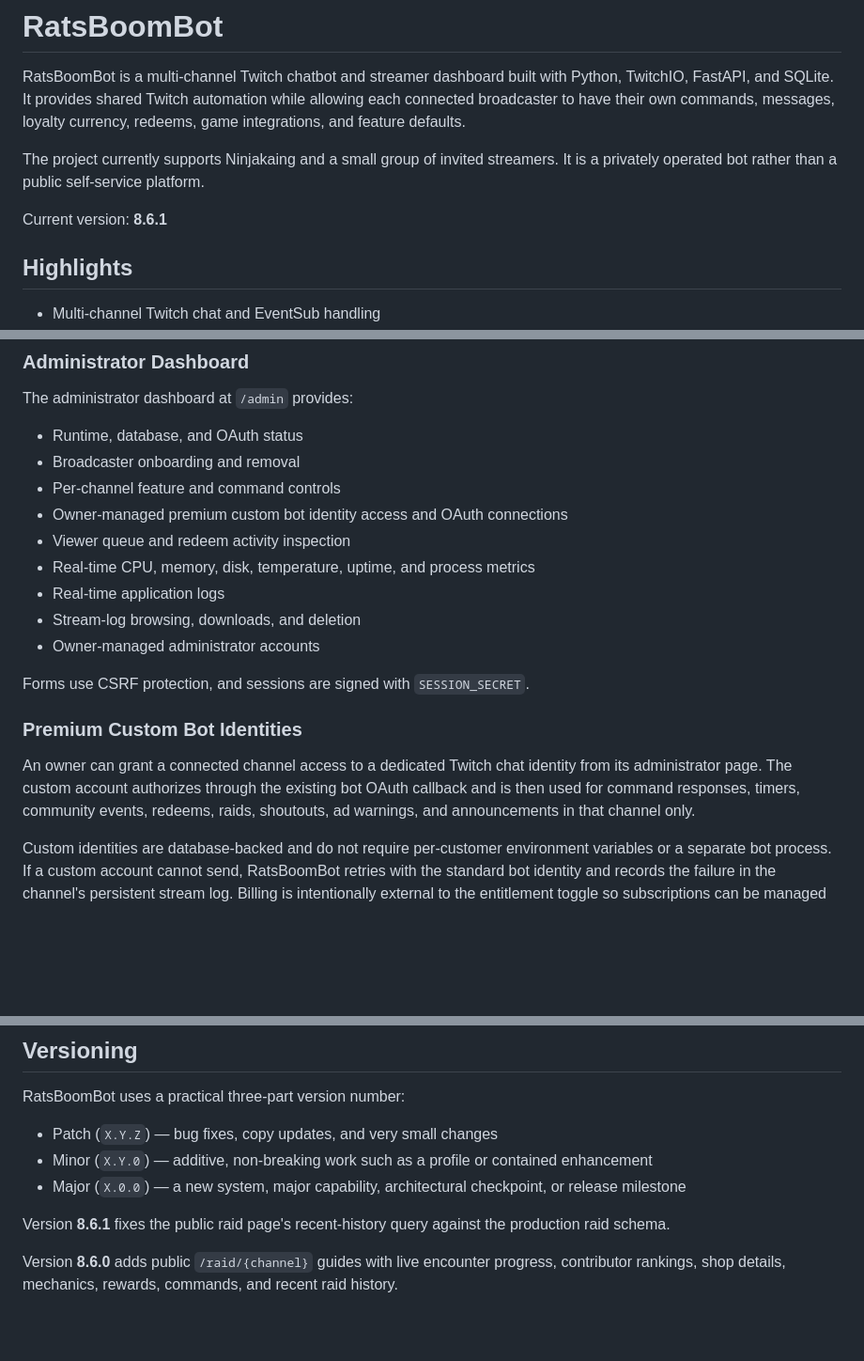
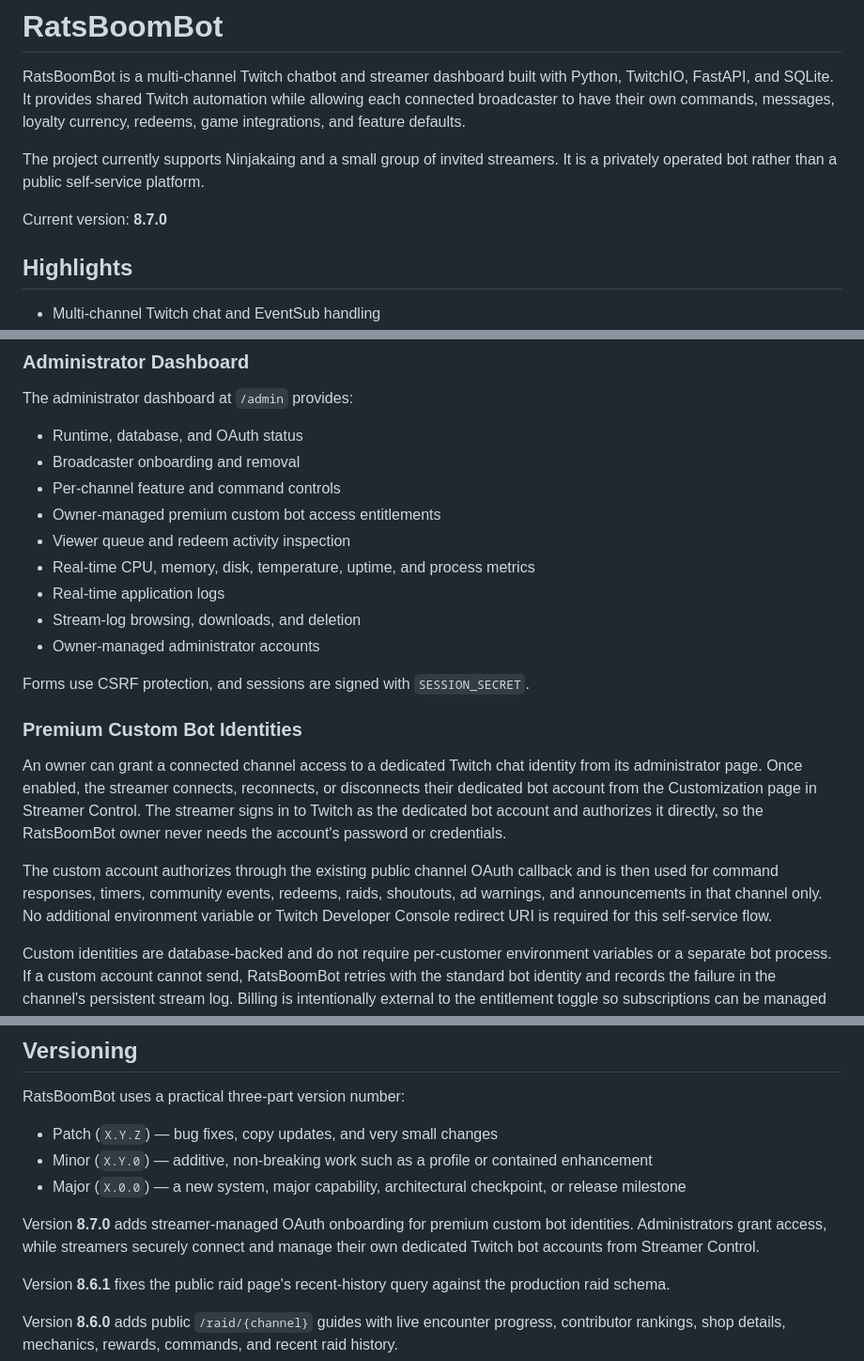
Before and after one commit to Akaing1/RatsBoomBot, a Markdown page: README.md, 3 parts joined by grey strips. Shown at 94% size. Rendered like a GitHub page; blank space fills up the shorter version.

Commit message:
Finalize streamer custom bot onboarding

```diff
--- a/README.md
+++ b/README.md
@@ -4,7 +4,7 @@ RatsBoomBot is a multi-channel Twitch chatbot and streamer dashboard built with
 
 The project currently supports Ninjakaing and a small group of invited streamers. It is a privately operated bot rather than a public self-service platform.
 
-Current version: **8.6.1**
+Current version: **8.7.0**
 
 ## Highlights
 
@@ -153,7 +153,7 @@ The administrator dashboard at `/admin` provides:
 - Runtime, database, and OAuth status
 - Broadcaster onboarding and removal
 - Per-channel feature and command controls
-- Owner-managed premium custom bot identity access and OAuth connections
+- Owner-managed premium custom bot access entitlements
 - Viewer queue and redeem activity inspection
 - Real-time CPU, memory, disk, temperature, uptime, and process metrics
 - Real-time application logs
@@ -164,7 +164,9 @@ Forms use CSRF protection, and sessions are signed with `SESSION_SECRET`.
 
 ### Premium Custom Bot Identities
 
-An owner can grant a connected channel access to a dedicated Twitch chat identity from its administrator page. The custom account authorizes through the existing bot OAuth callback and is then used for command responses, timers, community events, redeems, raids, shoutouts, ad warnings, and announcements in that channel only.
+An owner can grant a connected channel access to a dedicated Twitch chat identity from its administrator page. Once enabled, the streamer connects, reconnects, or disconnects their dedicated bot account from the Customization page in Streamer Control. The streamer signs in to Twitch as the dedicated bot account and authorizes it directly, so the RatsBoomBot owner never needs the account's password or credentials.
+
+The custom account authorizes through the existing public channel OAuth callback and is then used for command responses, timers, community events, redeems, raids, shoutouts, ad warnings, and announcements in that channel only. No additional environment variable or Twitch Developer Console redirect URI is required for this self-service flow.
 
 Custom identities are database-backed and do not require per-customer environment variables or a separate bot process. If a custom account cannot send, RatsBoomBot retries with the standard bot identity and records the failure in the channel's persistent stream log. Billing is intentionally external to the entitlement toggle so subscriptions can be managed manually or connected to a payment provider later.
 
@@ -359,6 +361,8 @@ RatsBoomBot uses a practical three-part version number:
 - Minor (`X.Y.0`) — additive, non-breaking work such as a profile or contained enhancement
 - Major (`X.0.0`) — a new system, major capability, architectural checkpoint, or release milestone
 
+Version **8.7.0** adds streamer-managed OAuth onboarding for premium custom bot identities. Administrators grant access, while streamers securely connect and manage their own dedicated Twitch bot accounts from Streamer Control.
+
 Version **8.6.1** fixes the public raid page's recent-history query against the production raid schema.
 
 Version **8.6.0** adds public `/raid/{channel}` guides with live encounter progress, contributor rankings, shop details, mechanics, rewards, commands, and recent raid history.
```
